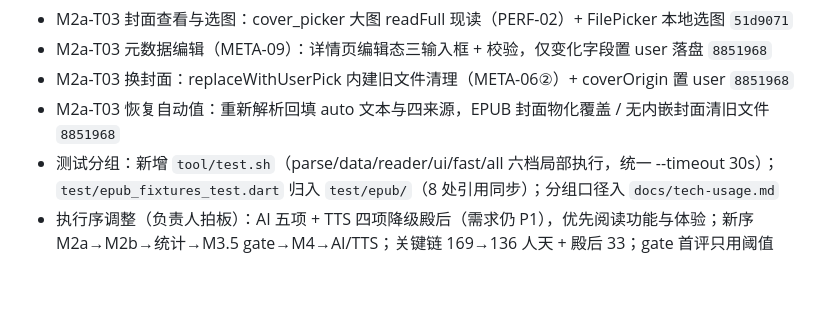
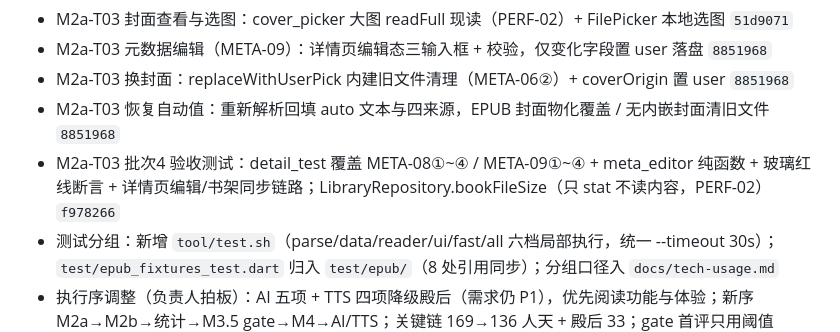
Before and after one commit to yearhe9900/MReader, a Markdown page: CHANGELOG.md, the part around the change. Drawn GitHub-style; blank space fills up the shorter version.

```diff
--- a/CHANGELOG.md
+++ b/CHANGELOG.md
@@ -16,6 +16,7 @@
 - M2a-T03 元数据编辑（META-09）：详情页编辑态三输入框 + 校验，仅变化字段置 user 落盘 `8851968`
 - M2a-T03 换封面：replaceWithUserPick 内建旧文件清理（META-06②）+ coverOrigin 置 user `8851968`
 - M2a-T03 恢复自动值：重新解析回填 auto 文本与四来源，EPUB 封面物化覆盖 / 无内嵌封面清旧文件 `8851968`
+- M2a-T03 批次4 验收测试：detail_test 覆盖 META-08①~④ / META-09①~④ + meta_editor 纯函数 + 玻璃红线断言 + 详情页编辑/书架同步链路；LibraryRepository.bookFileSize（只 stat 不读内容，PERF-02）`f978266`
 - 测试分组：新增 `tool/test.sh`（parse/data/reader/ui/fast/all 六档局部执行，统一 --timeout 30s）；`test/epub_fixtures_test.dart` 归入 `test/epub/`（8 处引用同步）；分组口径入 `docs/tech-usage.md`
 - 执行序调整（负责人拍板）：AI 五项 + TTS 四项降级殿后（需求仍 P1），优先阅读功能与体验；新序 M2a→M2b→统计→M3.5 gate→M4→AI/TTS；关键链 169→136 人天 + 殿后 33；gate 首评只用阈值 1/2/4（`docs/PRD.md` §17 M3、`docs/schedule.md` §2.4/§3 同步注记）
 
```
Also changed, not shown: docs/tech-usage.md (+3 -1 lines).
